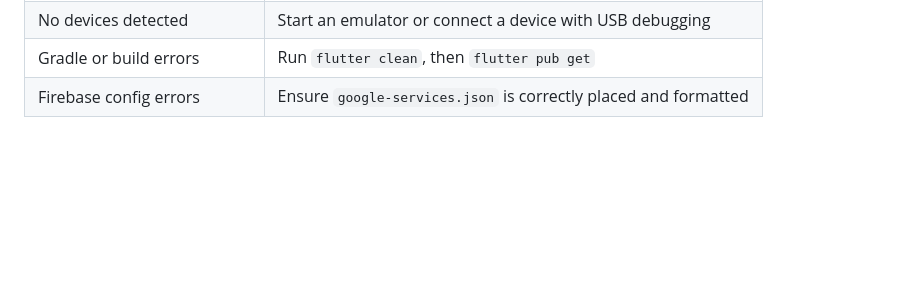
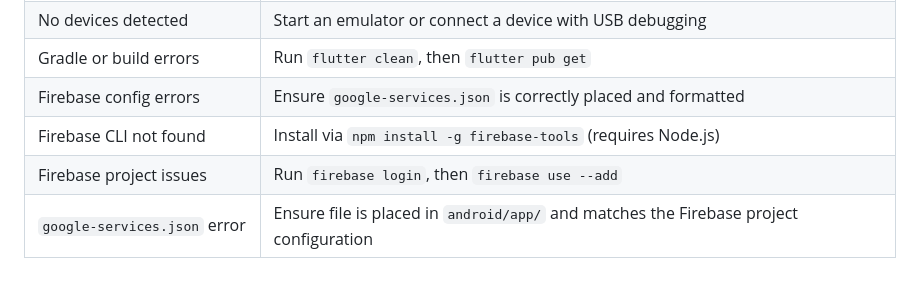
Before and after one commit to maryamayman21/edu_plat, a Markdown page: README.md, the part around the change printed below. Drawn GitHub-style; blank space fills up the shorter version.

```diff
--- a/README.md
+++ b/README.md
@@ -89,3 +109,6 @@ You can also launch it using the "Run" button in Android Studio or VS Code.
 | No devices detected          | Start an emulator or connect a device with USB debugging                                                              |
 | Gradle or build errors       | Run `flutter clean`, then `flutter pub get`                                                                           |
 | Firebase config errors       | Ensure `google-services.json` is correctly placed and formatted                                                       |
+| Firebase CLI not found       | Install via `npm install -g firebase-tools` (requires Node.js)                                                        |
+| Firebase project issues      |  Run `firebase login`, then `firebase use --add`                                                                      |
+|`google-services.json` error  |  Ensure file is placed in `android/app/` and matches the Firebase project configuration                               |
```
Also changed, not shown: other parts of README.md (+28 -8 lines).
